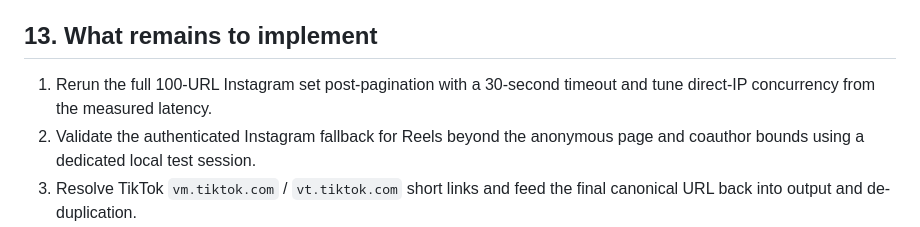
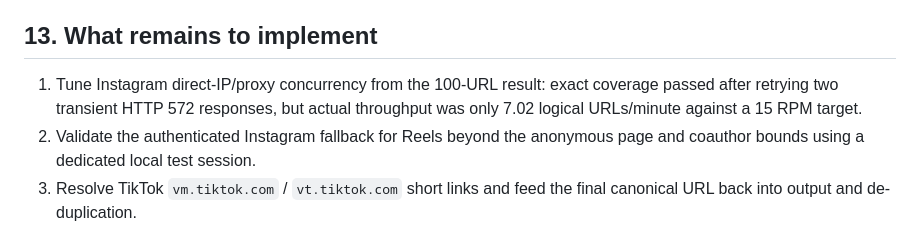
Before and after one commit to mjfelecio/metric-scraper, a Markdown page: README.md, the part around the change. GitHub-like rendering.

Commit message:
docs: record Instagram scale acceptance

```diff
--- a/README.md
+++ b/README.md
@@ -345,8 +345,9 @@ including the case of the same video appearing twice with different `scraped_at`
 
 ## 13. What remains to implement
 
-1. Rerun the full 100-URL Instagram set post-pagination with a 30-second timeout and tune
-   direct-IP concurrency from the measured latency.
+1. Tune Instagram direct-IP/proxy concurrency from the 100-URL result: exact coverage
+   passed after retrying two transient HTTP 572 responses, but actual throughput was only
+   7.02 logical URLs/minute against a 15 RPM target.
 2. Validate the authenticated Instagram fallback for Reels beyond the anonymous page and
    coauthor bounds using a dedicated local test session.
 3. Resolve TikTok `vm.tiktok.com` / `vt.tiktok.com` short links and feed the final canonical
```
